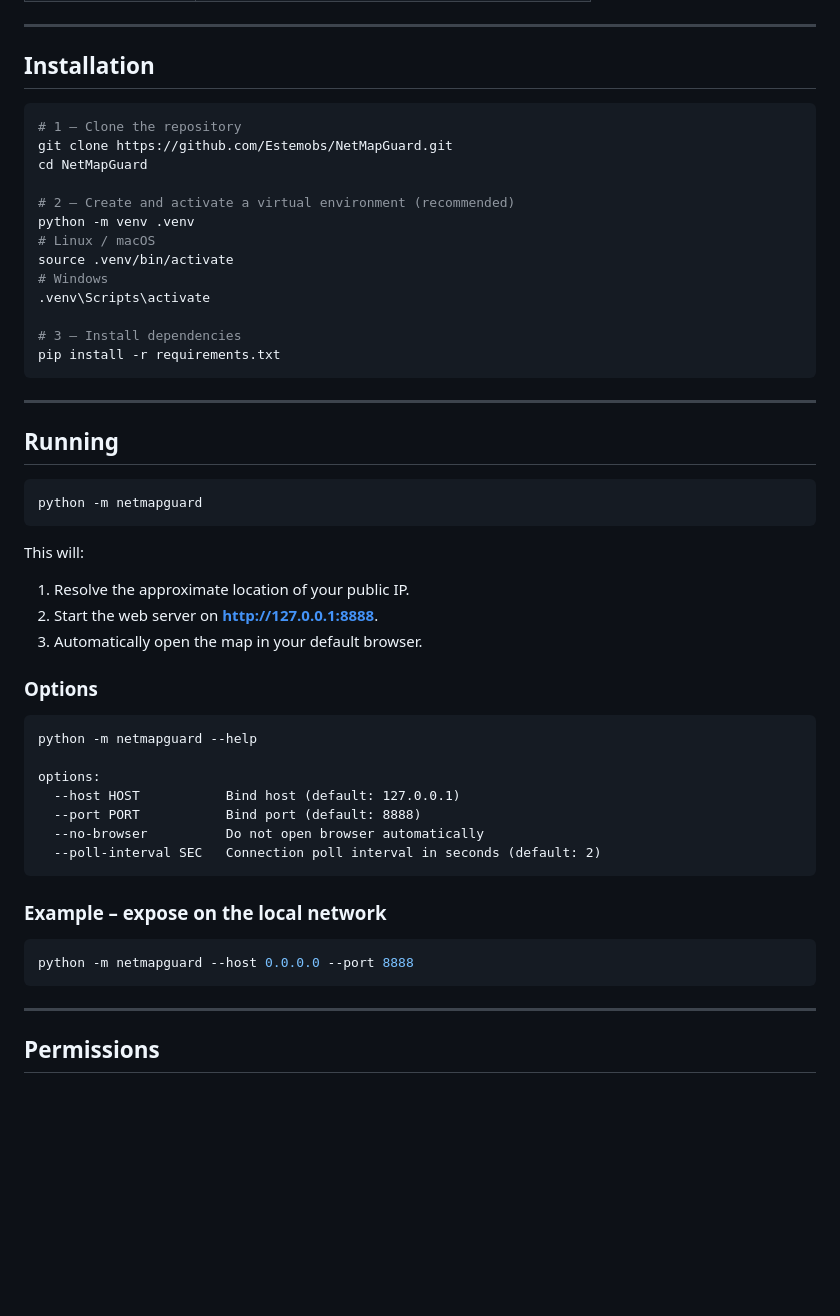
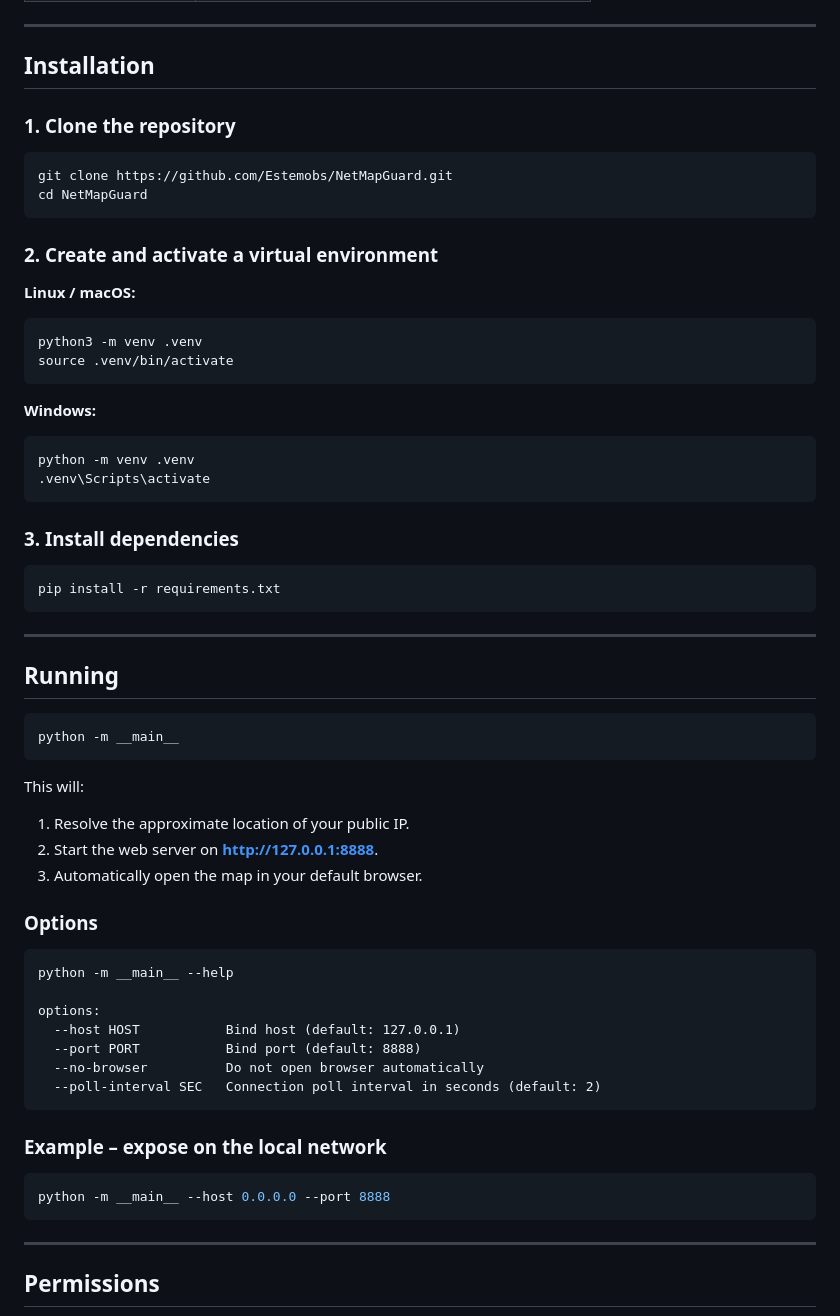
Before and after one commit to Estemobs/NetMapGuard, a Markdown page: README.md, the part around one of its changes. Drawn GitHub-style; blank space fills up the shorter version.

````diff
--- a/README.md
+++ b/README.md
@@ -26,19 +26,30 @@ When you run NetMapGuard, it opens a web interface showing:
 
 ## Installation
 
+### 1. Clone the repository
+
 ```bash
-# 1 – Clone the repository
 git clone https://github.com/Estemobs/NetMapGuard.git
 cd NetMapGuard
+```
 
-# 2 – Create and activate a virtual environment (recommended)
+### 2. Create and activate a virtual environment
+
+**Linux / macOS:**
+```bash
+python3 -m venv .venv
+source .venv/bin/activate
+```
+
+**Windows:**
+```bash
 python -m venv .venv
-# Linux / macOS
-source .venv/bin/activate
-# Windows
 .venv\Scripts\activate
+```
 
-# 3 – Install dependencies
+### 3. Install dependencies
+
+```bash
 pip install -r requirements.txt
 ```
 
@@ -47,7 +58,7 @@ pip install -r requirements.txt
 ## Running
 
 ```bash
-python -m netmapguard
+python -m __main__
 ```
 
 This will:
@@ -58,7 +69,7 @@ This will:
 ### Options
 
 ```
-python -m netmapguard --help
+python -m __main__ --help
 
 options:
   --host HOST           Bind host (default: 127.0.0.1)
@@ -70,7 +81,7 @@ options:
 ### Example – expose on the local network
 
 ```bash
-python -m netmapguard --host 0.0.0.0 --port 8888
+python -m __main__ --host 0.0.0.0 --port 8888
 ```
 
 ---
````
Also changed, not shown: other parts of README.md (+23 -6 lines).
